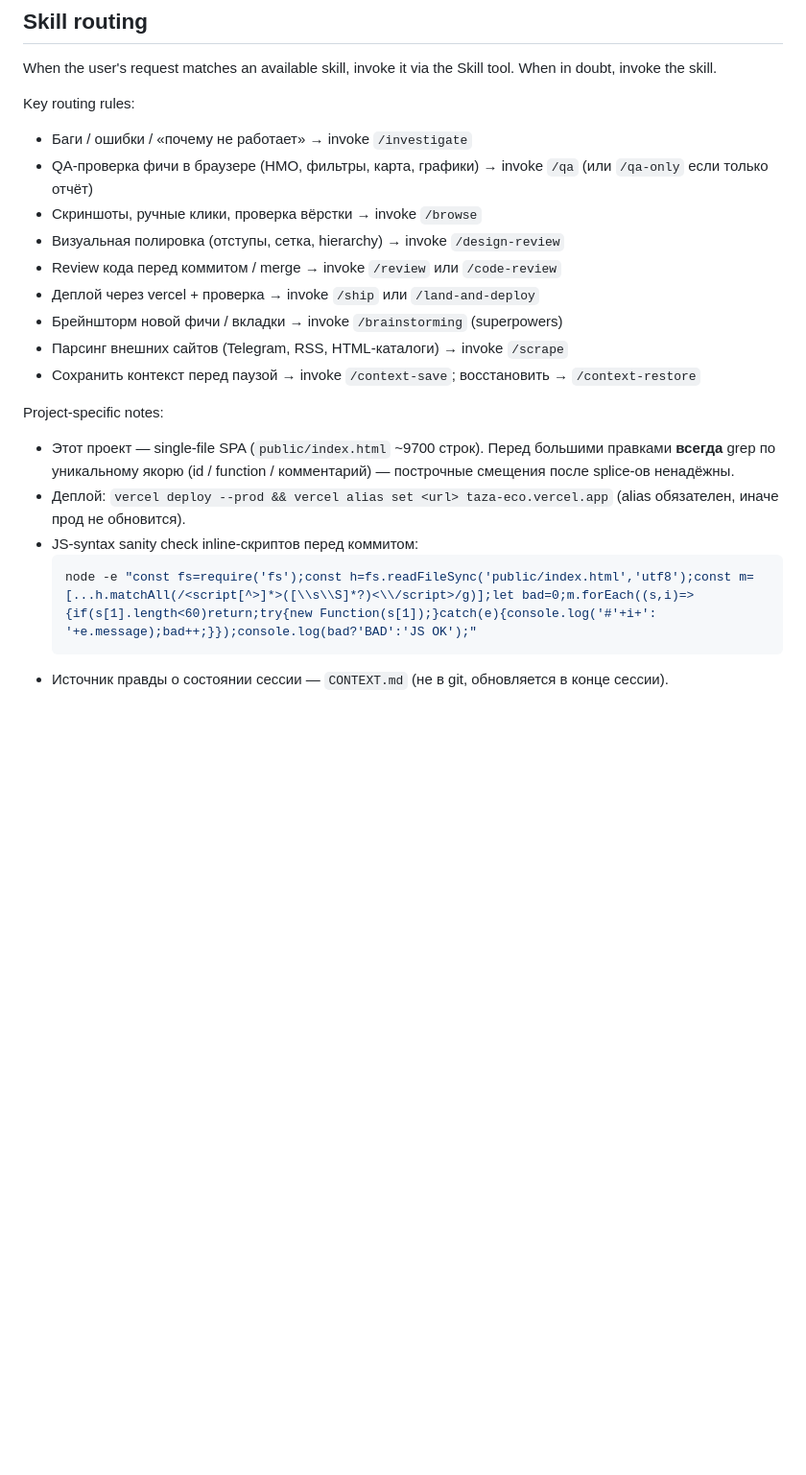
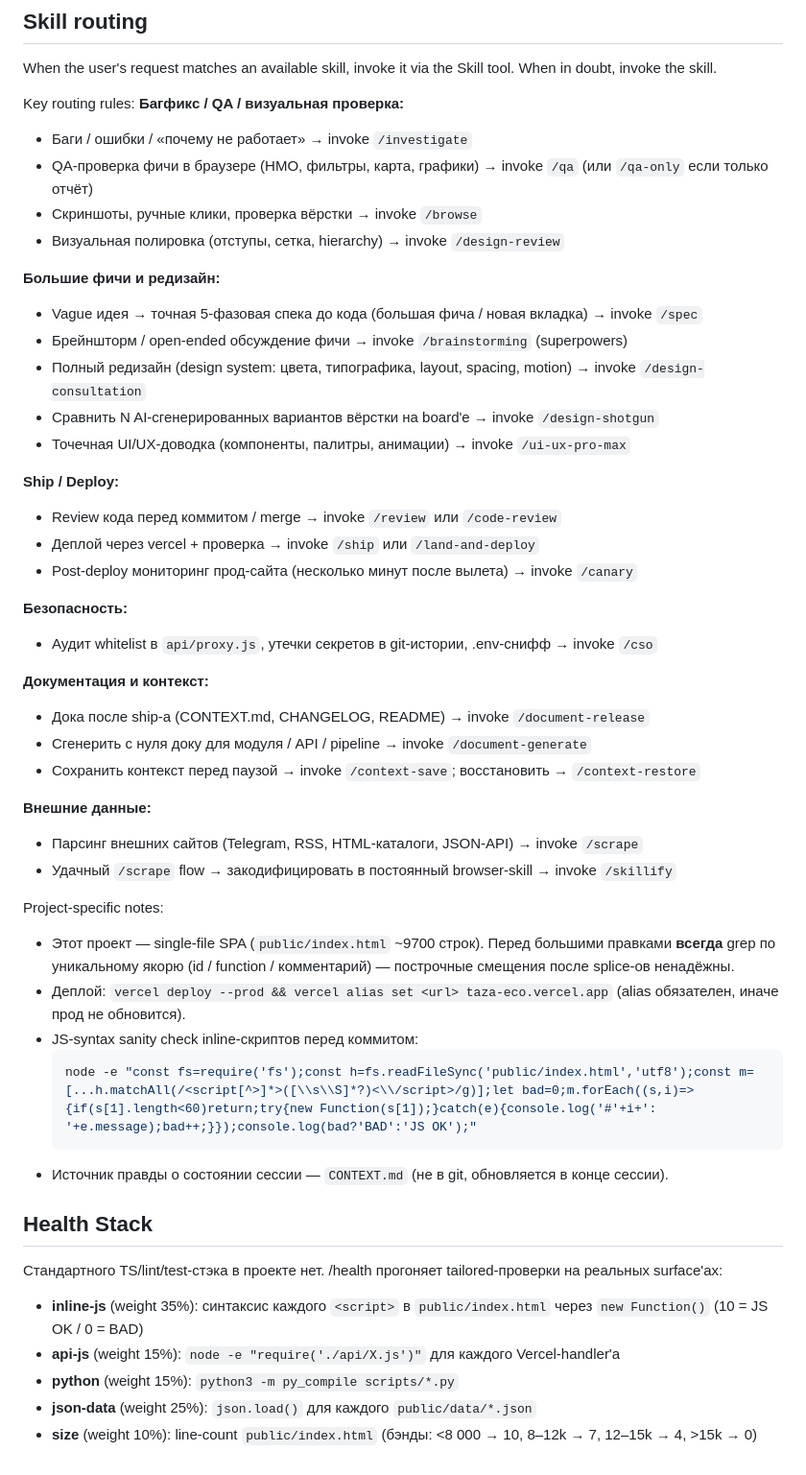
Before and after one commit to dyelaman/ecology-dashboard, a Markdown page: CLAUDE.md, the part around the change. Shown at 96% size. GitHub-like rendering; blank space fills up the shorter version.

Commit message:
docs(claude.md): расширить gstack routing + добавить Health Stack
Routing разбит на 6 семантических групп. Новые навыки:
- /cso — аудит безопасности (proxy whitelist, утечки секретов)
- /spec — vague идея → 5-фазовая спека для больших фич
- /canary — post-deploy мониторинг прода
- /skillify — заскриптовать удачный /scrape в навык
- /document-release, /document-generate — дока после ship / с нуля
- /design-consultation, /design-shotgun, /ui-ux-pro-max — редизайн / UI

Плюс ## Health Stack — тailored проверки для single-file SPA без
стандартного TS/test/lint-набора (inline-js + api/*.js + py_compile
+ JSON validity + size-band index.html).

Co-Authored-By: Claude Opus 4.7 (1M context) <noreply@anthropic.com>

````diff
--- a/CLAUDE.md
+++ b/CLAUDE.md
@@ -257,15 +257,35 @@ allNews          // все новости после фильтрации
 When the user's request matches an available skill, invoke it via the Skill tool. When in doubt, invoke the skill.
 
 Key routing rules:
-- Бaги / ошибки / «почему не работает» → invoke `/investigate`
+**Багфикс / QA / визуальная проверка:**
+- Баги / ошибки / «почему не работает» → invoke `/investigate`
 - QA-проверка фичи в браузере (НМО, фильтры, карта, графики) → invoke `/qa` (или `/qa-only` если только отчёт)
 - Скриншоты, ручные клики, проверка вёрстки → invoke `/browse`
 - Визуальная полировка (отступы, сетка, hierarchy) → invoke `/design-review`
+
+**Большие фичи и редизайн:**
+- Vague идея → точная 5-фазовая спека до кода (большая фича / новая вкладка) → invoke `/spec`
+- Брейншторм / open-ended обсуждение фичи → invoke `/brainstorming` (superpowers)
+- Полный редизайн (design system: цвета, типографика, layout, spacing, motion) → invoke `/design-consultation`
+- Сравнить N AI-сгенерированных вариантов вёрстки на board'е → invoke `/design-shotgun`
+- Точечная UI/UX-доводка (компоненты, палитры, анимации) → invoke `/ui-ux-pro-max`
+
+**Ship / Deploy:**
 - Review кода перед коммитом / merge → invoke `/review` или `/code-review`
 - Деплой через vercel + проверка → invoke `/ship` или `/land-and-deploy`
-- Брейншторм новой фичи / вкладки → invoke `/brainstorming` (superpowers)
-- Парсинг внешних сайтов (Telegram, RSS, HTML-каталоги) → invoke `/scrape`
+- Post-deploy мониторинг прод-сайта (несколько минут после вылета) → invoke `/canary`
+
+**Безопасность:**
+- Аудит whitelist в `api/proxy.js`, утечки секретов в git-истории, .env-снифф → invoke `/cso`
+
+**Документация и контекст:**
+- Дока после ship-а (CONTEXT.md, CHANGELOG, README) → invoke `/document-release`
+- Сгенерить с нуля доку для модуля / API / pipeline → invoke `/document-generate`
 - Сохранить контекст перед паузой → invoke `/context-save`; восстановить → `/context-restore`
+
+**Внешние данные:**
+- Парсинг внешних сайтов (Telegram, RSS, HTML-каталоги, JSON-API) → invoke `/scrape`
+- Удачный `/scrape` flow → закодифицировать в постоянный browser-skill → invoke `/skillify`
 
 Project-specific notes:
 - Этот проект — single-file SPA (`public/index.html` ~9700 строк). Перед большими правками **всегда** grep по уникальному якорю (id / function / комментарий) — построчные смещения после splice-ов ненадёжны.
@@ -275,3 +295,13 @@ Project-specific notes:
   node -e "const fs=require('fs');const h=fs.readFileSync('public/index.html','utf8');const m=[...h.matchAll(/<script[^>]*>([\\s\\S]*?)<\\/script>/g)];let bad=0;m.forEach((s,i)=>{if(s[1].length<60)return;try{new Function(s[1]);}catch(e){console.log('#'+i+': '+e.message);bad++;}});console.log(bad?'BAD':'JS OK');"
   ```
 - Источник правды о состоянии сессии — `CONTEXT.md` (не в git, обновляется в конце сессии).
+
+## Health Stack
+
+Стандартного TS/lint/test-стэка в проекте нет. /health прогоняет tailored-проверки на реальных surface'ах:
+
+- **inline-js** (weight 35%): синтаксис каждого `<script>` в `public/index.html` через `new Function()` (10 = JS OK / 0 = BAD)
+- **api-js** (weight 15%): `node -e "require('./api/X.js')"` для каждого Vercel-handler'а
+- **python** (weight 15%): `python3 -m py_compile scripts/*.py`
+- **json-data** (weight 25%): `json.load()` для каждого `public/data/*.json`
+- **size** (weight 10%): line-count `public/index.html` (бэнды: <8 000 → 10, 8–12k → 7, 12–15k → 4, >15k → 0)
````
